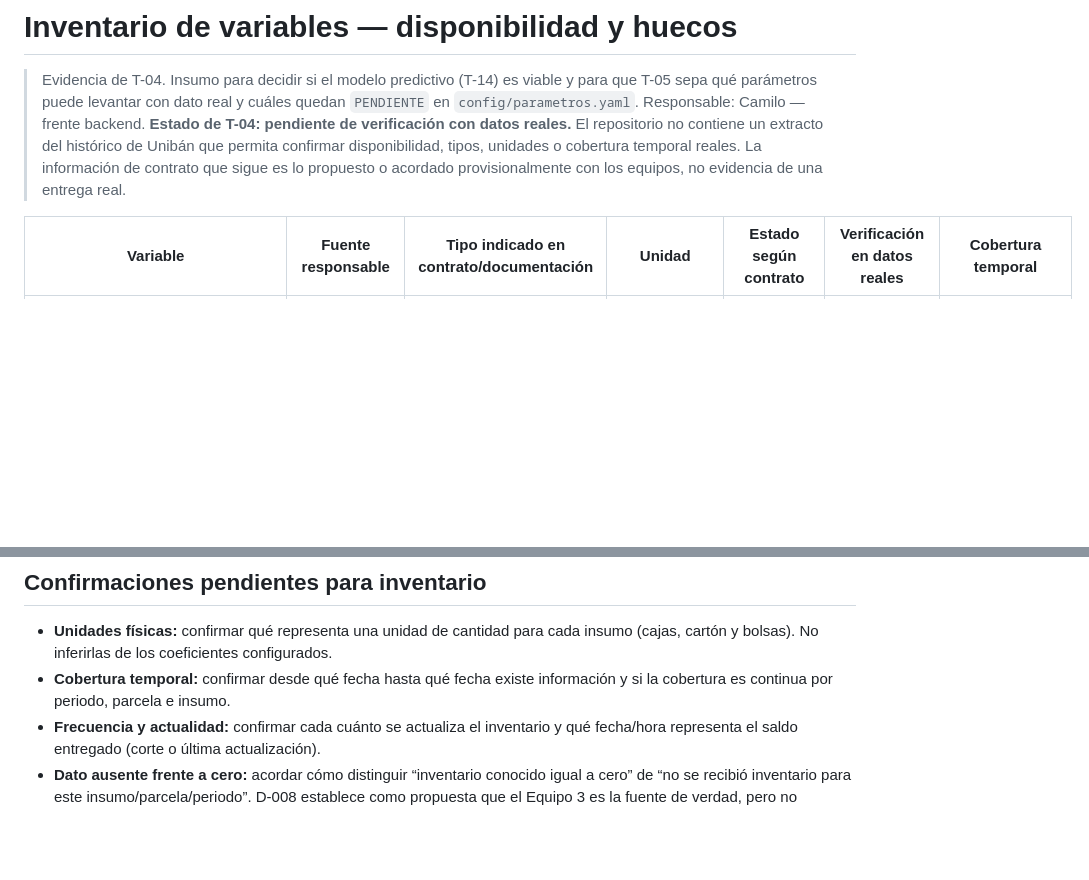
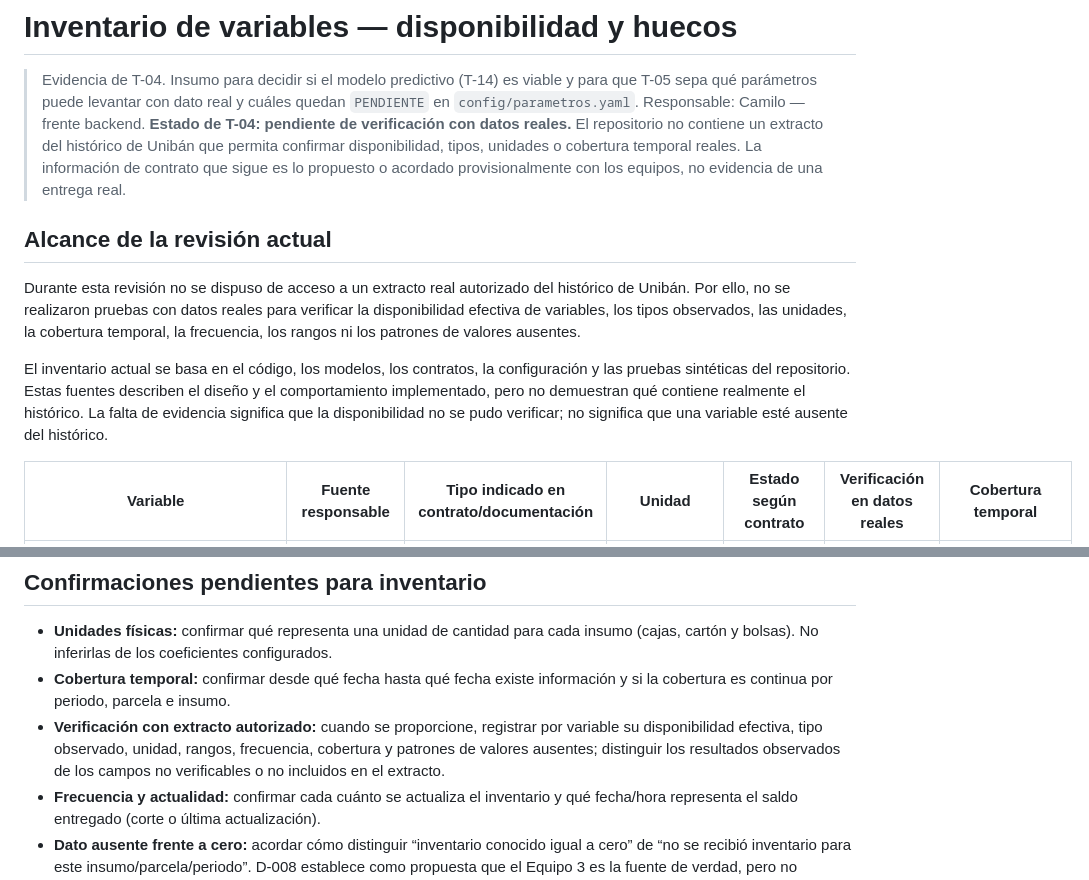
Before and after one commit to Uniban-Int1/CodeBack, a Markdown page: docs/inventario-variables.md, 2 parts joined by grey strips. Drawn GitHub-style; blank space fills up the shorter version.

Commit message:
docs: documentar limitaciones del inventario de variables

```diff
--- a/docs/inventario-variables.md
+++ b/docs/inventario-variables.md
@@ -9,6 +9,19 @@
 > tipos, unidades o cobertura temporal reales. La información de contrato que sigue
 > es lo propuesto o acordado provisionalmente con los equipos, no evidencia de una
 > entrega real.
+
+## Alcance de la revisión actual
+
+Durante esta revisión no se dispuso de acceso a un extracto real autorizado del
+histórico de Unibán. Por ello, no se realizaron pruebas con datos reales para verificar
+la disponibilidad efectiva de variables, los tipos observados, las unidades, la
+cobertura temporal, la frecuencia, los rangos ni los patrones de valores ausentes.
+
+El inventario actual se basa en el código, los modelos, los contratos, la configuración
+y las pruebas sintéticas del repositorio. Estas fuentes describen el diseño y el
+comportamiento implementado, pero no demuestran qué contiene realmente el histórico.
+La falta de evidencia significa que la disponibilidad no se pudo verificar; no significa
+que una variable esté ausente del histórico.
 
 | Variable | Fuente responsable | Tipo indicado en contrato/documentación | Unidad | Estado según contrato | Verificación en datos reales | Cobertura temporal |
 |---|---|---|---|---|---|---|
@@ -36,6 +49,10 @@
   (cajas, cartón y bolsas). No inferirlas de los coeficientes configurados.
 - **Cobertura temporal:** confirmar desde qué fecha hasta qué fecha existe información y
   si la cobertura es continua por periodo, parcela e insumo.
+- **Verificación con extracto autorizado:** cuando se proporcione, registrar por variable
+  su disponibilidad efectiva, tipo observado, unidad, rangos, frecuencia, cobertura y
+  patrones de valores ausentes; distinguir los resultados observados de los campos no
+  verificables o no incluidos en el extracto.
 - **Frecuencia y actualidad:** confirmar cada cuánto se actualiza el inventario y qué
   fecha/hora representa el saldo entregado (corte o última actualización).
 - **Dato ausente frente a cero:** acordar cómo distinguir “inventario conocido igual a
```
